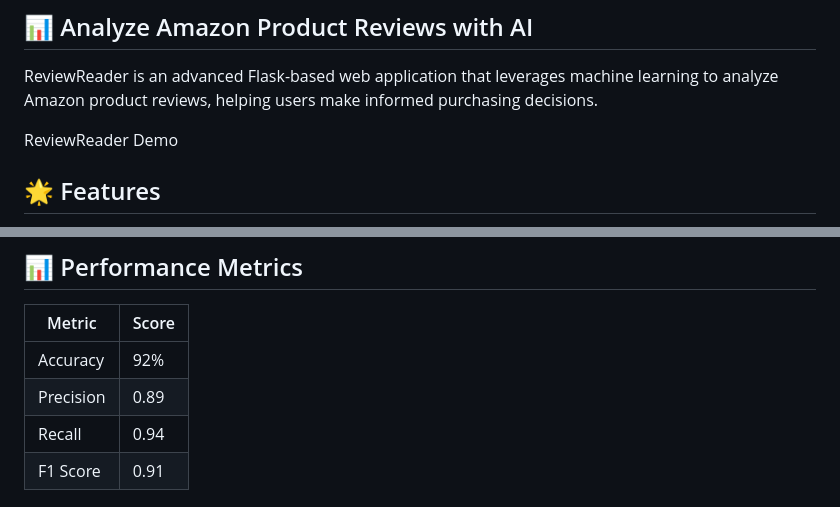
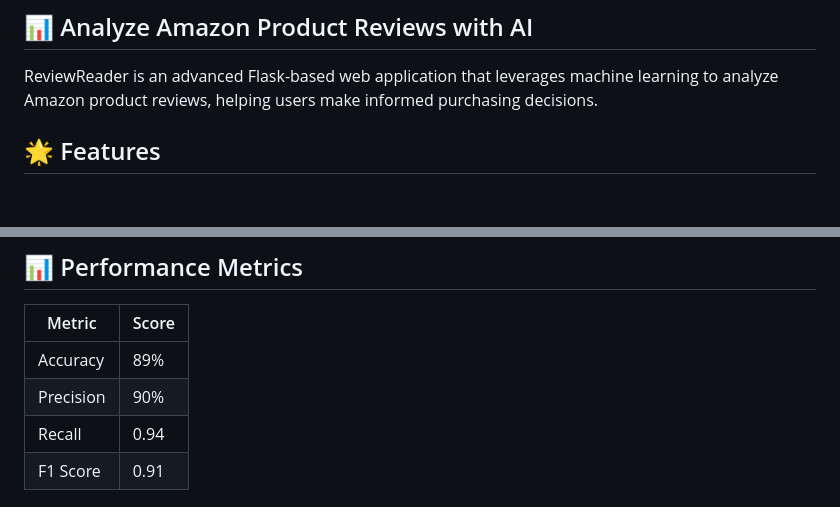
Before and after one commit to AlexThyCoolest/ReviewReader, a Markdown page: README.md, 2 parts joined by grey strips. GitHub-like rendering; blank space fills up the shorter version.

```diff
--- a/README.md
+++ b/README.md
@@ -3,8 +3,6 @@
 ## 📊 Analyze Amazon Product Reviews with AI
 
 ReviewReader is an advanced Flask-based web application that leverages machine learning to analyze Amazon product reviews, helping users make informed purchasing decisions.
-
-ReviewReader Demo
 
 ## 🌟 Features
 
@@ -110,8 +102,8 @@ OYT/
 
 | Metric | Score |
 |--------|-------|
-| Accuracy | 92% |
-| Precision | 0.89 |
+| Accuracy | 89% |
+| Precision | 90% |
 | Recall | 0.94 |
 | F1 Score | 0.91 |
 
```
Also changed, not shown: other parts of README.md (+10 -20 lines).
